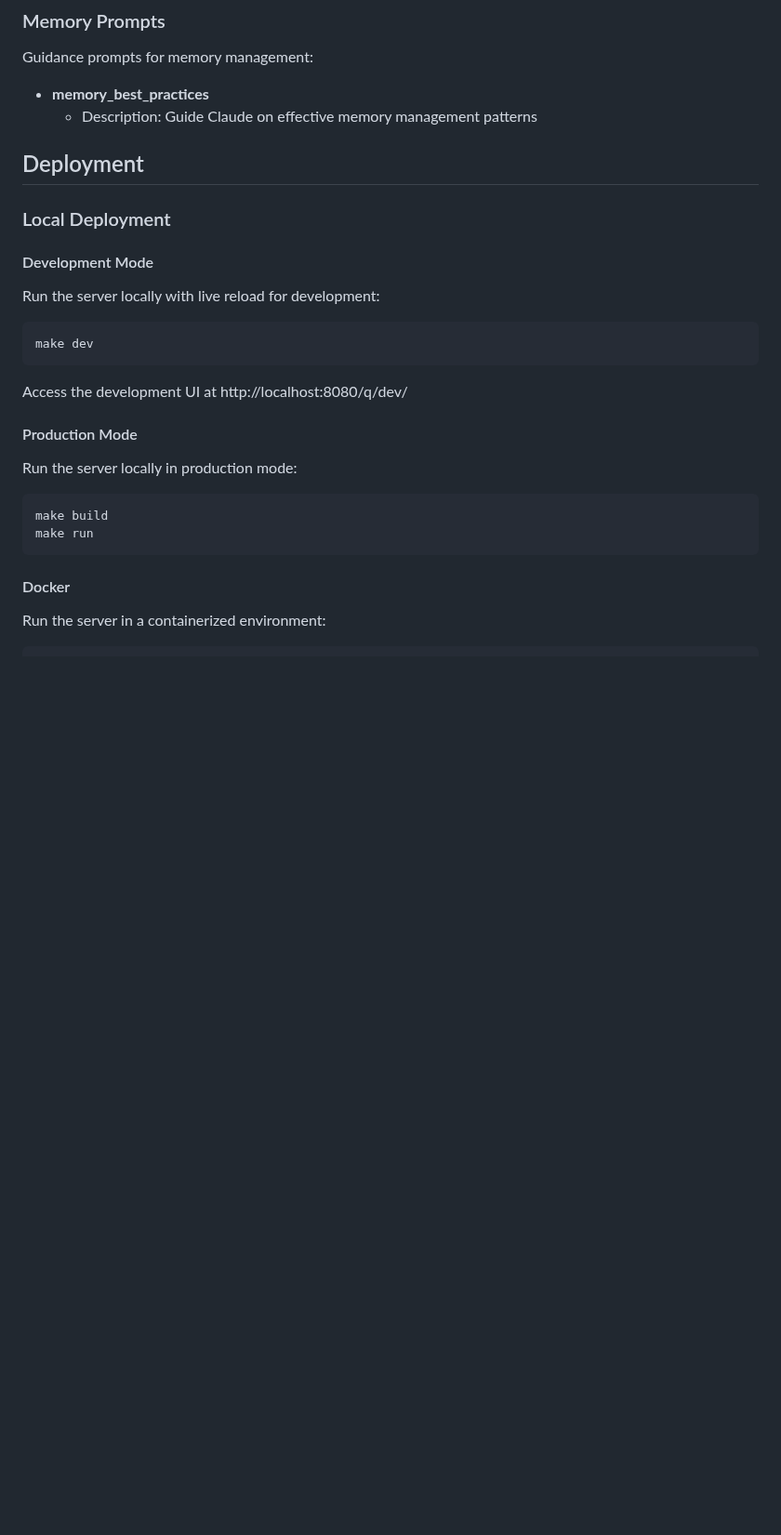
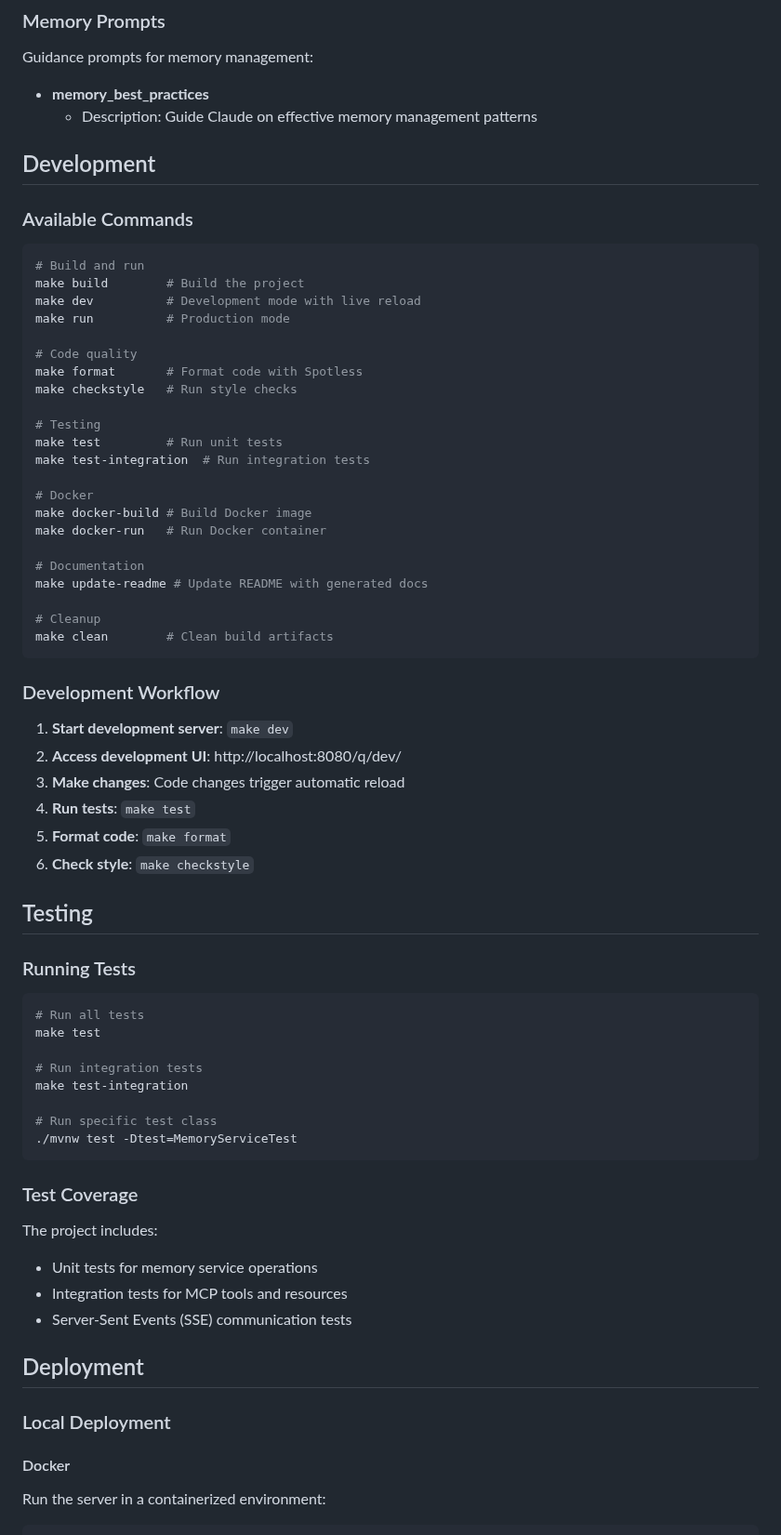
Before and after one commit to jason-riddle/mcp, a Markdown page: README.md, the part around one of its changes. Shown at 93% size. GitHub-like rendering; blank space fills up the shorter version.

Commit message:
Restructure README with improved organization
- Add Quick Start section for immediate user onboarding
- Reorder table of contents for better logical flow
- Add Development section with available commands and workflow
- Add Testing section with comprehensive test information
- Simplify Installation section by removing redundant steps
- Improve document structure for better user experience

🤖 Generated with [Claude Code](https://claude.ai/code)

Co-Authored-By: Claude <noreply@anthropic.com>

````diff
--- a/README.md
+++ b/README.md
@@ -167,24 +176,69 @@ Guidance prompts for memory management:
 
 <!--- End of prompts generated section -->
 
+## Development
+
+### Available Commands
+
+```bash
+# Build and run
+make build        # Build the project
+make dev          # Development mode with live reload
+make run          # Production mode
+
+# Code quality
+make format       # Format code with Spotless
+make checkstyle   # Run style checks
+
+# Testing
+make test         # Run unit tests
+make test-integration  # Run integration tests
+
+# Docker
+make docker-build # Build Docker image
+make docker-run   # Run Docker container
+
+# Documentation
+make update-readme # Update README with generated docs
+
+# Cleanup
+make clean        # Clean build artifacts
+```
+
+### Development Workflow
+
+1. **Start development server**: `make dev`
+2. **Access development UI**: http://localhost:8080/q/dev/
+3. **Make changes**: Code changes trigger automatic reload
+4. **Run tests**: `make test`
+5. **Format code**: `make format`
+6. **Check style**: `make checkstyle`
+
+## Testing
+
+### Running Tests
+
+```bash
+# Run all tests
+make test
+
+# Run integration tests
+make test-integration
+
+# Run specific test class
+./mvnw test -Dtest=MemoryServiceTest
+```
+
+### Test Coverage
+
+The project includes:
+- Unit tests for memory service operations
+- Integration tests for MCP tools and resources
+- Server-Sent Events (SSE) communication tests
 
 ## Deployment
 
 ### Local Deployment
-
-#### Development Mode
-Run the server locally with live reload for development:
-```bash
-make dev
-```
-Access the development UI at http://localhost:8080/q/dev/
-
-#### Production Mode
-Run the server locally in production mode:
-```bash
-make build
-make run
-```
 
 #### Docker
 Run the server in a containerized environment:
````
Also changed, not shown: other parts of README.md (+19 -10 lines).
